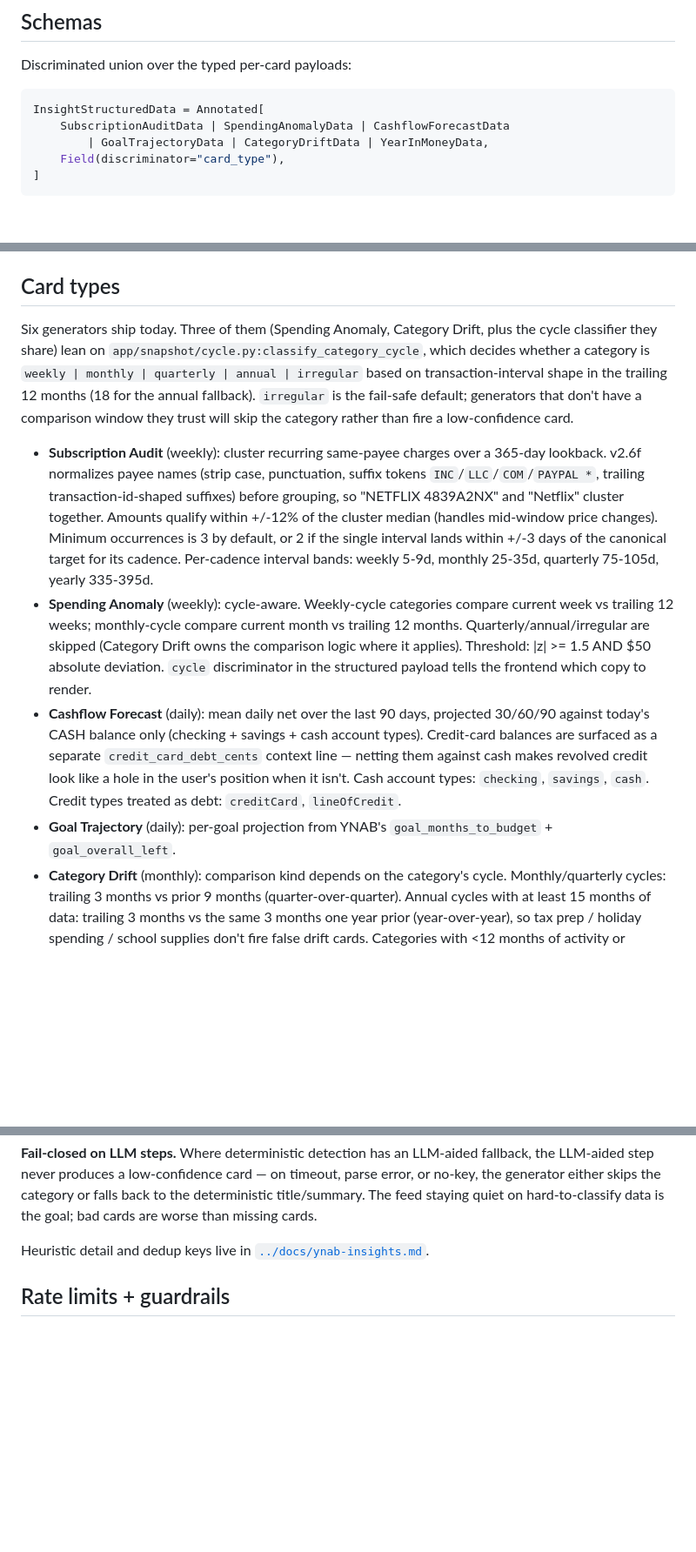
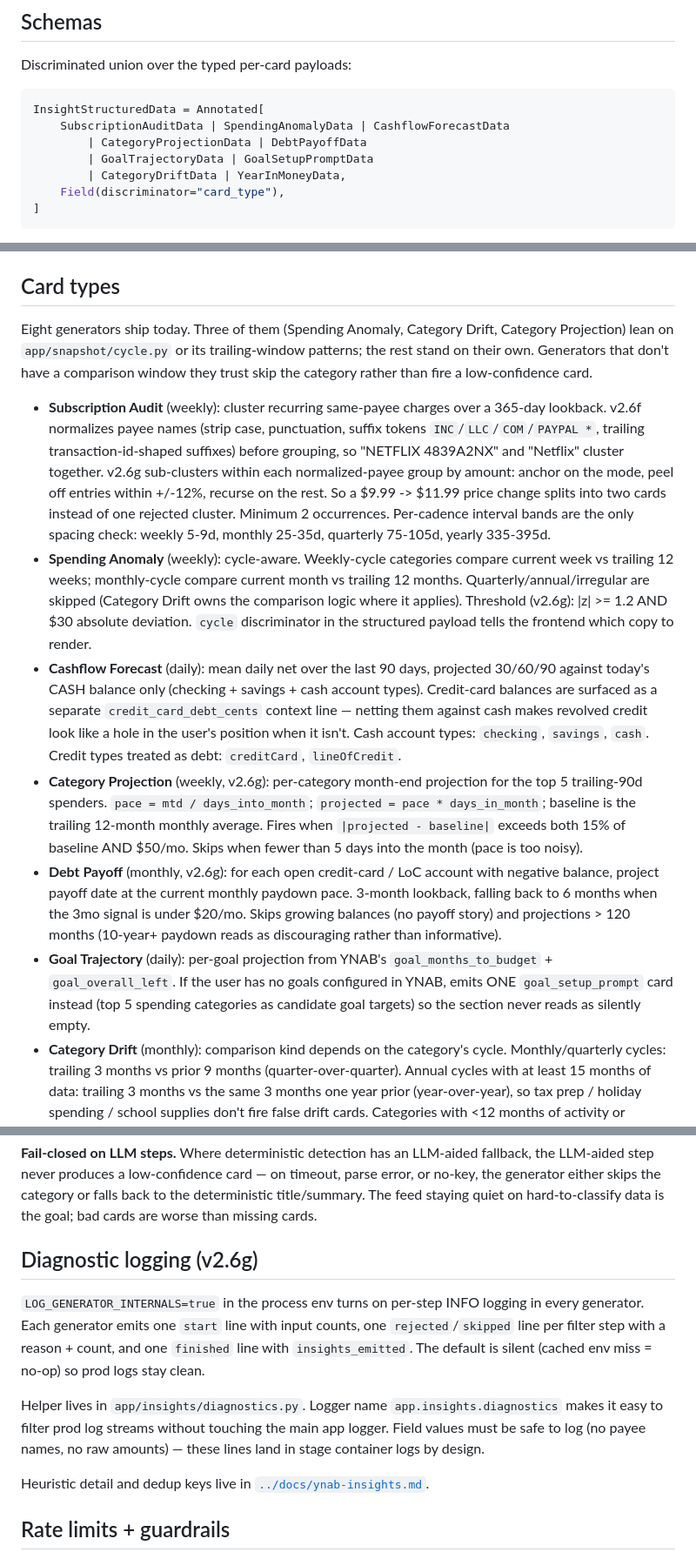
Before and after one commit to majedal01/homelab, a Markdown page: ynab_insights/DESIGN.md, 3 parts joined by grey strips. Shown at 87% size. Drawn GitHub-style; blank space fills up the shorter version.

Commit message:
docs(design): v2.6g card types and diagnostic logging
DESIGN.md Card types section adds the two new generators (Category
Projection, Debt Payoff), the goal_setup_prompt empty-state, and the
tuned Spending Anomaly thresholds. Subscription Audit entry updated
to reflect the v2.6g sub-clustering and the removal of the +-3d
extra-tightness gate.

New 'Diagnostic logging' subsection documenting LOG_GENERATOR_INTERNALS,
the structured-line shape, and the no-PII rule.

````diff
--- a/ynab_insights/DESIGN.md
+++ b/ynab_insights/DESIGN.md
@@ -132,7 +132,9 @@ Discriminated union over the typed per-card payloads:
 ```python
 InsightStructuredData = Annotated[
     SubscriptionAuditData | SpendingAnomalyData | CashflowForecastData
-        | GoalTrajectoryData | CategoryDriftData | YearInMoneyData,
+        | CategoryProjectionData | DebtPayoffData
+        | GoalTrajectoryData | GoalSetupPromptData
+        | CategoryDriftData | YearInMoneyData,
     Field(discriminator="card_type"),
 ]
 ```
@@ -168,30 +170,30 @@ Agent:
 
 ## Card types
 
-Six generators ship today. Three of them (Spending Anomaly, Category
-Drift, plus the cycle classifier they share) lean on
-`app/snapshot/cycle.py:classify_category_cycle`, which decides whether a
-category is `weekly | monthly | quarterly | annual | irregular` based
-on transaction-interval shape in the trailing 12 months (18 for the
-annual fallback). `irregular` is the fail-safe default; generators
-that don't have a comparison window they trust will skip the category
-rather than fire a low-confidence card.
+Eight generators ship today. Three of them (Spending Anomaly, Category
+Drift, Category Projection) lean on `app/snapshot/cycle.py` or its
+trailing-window patterns; the rest stand on their own. Generators that
+don't have a comparison window they trust skip the category rather
+than fire a low-confidence card.
 
 - **Subscription Audit** (weekly): cluster recurring same-payee charges
   over a 365-day lookback. v2.6f normalizes payee names (strip case,
   punctuation, suffix tokens `INC`/`LLC`/`COM`/`PAYPAL *`, trailing
   transaction-id-shaped suffixes) before grouping, so "NETFLIX 4839A2NX"
-  and "Netflix" cluster together. Amounts qualify within +/-12% of the
-  cluster median (handles mid-window price changes). Minimum occurrences
-  is 3 by default, or 2 if the single interval lands within +/-3 days
-  of the canonical target for its cadence. Per-cadence interval bands:
-  weekly 5-9d, monthly 25-35d, quarterly 75-105d, yearly 335-395d.
+  and "Netflix" cluster together. v2.6g sub-clusters within each
+  normalized-payee group by amount: anchor on the mode, peel off
+  entries within +/-12%, recurse on the rest. So a $9.99 -> $11.99
+  price change splits into two cards instead of one rejected cluster.
+  Minimum 2 occurrences. Per-cadence interval bands are the only
+  spacing check: weekly 5-9d, monthly 25-35d, quarterly 75-105d,
+  yearly 335-395d.
 - **Spending Anomaly** (weekly): cycle-aware. Weekly-cycle categories
   compare current week vs trailing 12 weeks; monthly-cycle compare
   current month vs trailing 12 months. Quarterly/annual/irregular are
   skipped (Category Drift owns the comparison logic where it applies).
-  Threshold: |z| >= 1.5 AND $50 absolute deviation. `cycle` discriminator
-  in the structured payload tells the frontend which copy to render.
+  Threshold (v2.6g): |z| >= 1.2 AND $30 absolute deviation. `cycle`
+  discriminator in the structured payload tells the frontend which
+  copy to render.
 - **Cashflow Forecast** (daily): mean daily net over the last 90 days,
   projected 30/60/90 against today's CASH balance only (checking +
   savings + cash account types). Credit-card balances are surfaced as
@@ -199,8 +201,23 @@ rather than fire a low-confidence card.
   against cash makes revolved credit look like a hole in the user's
   position when it isn't. Cash account types: `checking`, `savings`,
   `cash`. Credit types treated as debt: `creditCard`, `lineOfCredit`.
+- **Category Projection** (weekly, v2.6g): per-category month-end
+  projection for the top 5 trailing-90d spenders. `pace = mtd /
+  days_into_month`; `projected = pace * days_in_month`; baseline is
+  the trailing 12-month monthly average. Fires when `|projected -
+  baseline|` exceeds both 15% of baseline AND $50/mo. Skips when fewer
+  than 5 days into the month (pace is too noisy).
+- **Debt Payoff** (monthly, v2.6g): for each open credit-card / LoC
+  account with negative balance, project payoff date at the current
+  monthly paydown pace. 3-month lookback, falling back to 6 months
+  when the 3mo signal is under $20/mo. Skips growing balances (no
+  payoff story) and projections > 120 months (10-year+ paydown reads
+  as discouraging rather than informative).
 - **Goal Trajectory** (daily): per-goal projection from YNAB's
-  `goal_months_to_budget` + `goal_overall_left`.
+  `goal_months_to_budget` + `goal_overall_left`. If the user has no
+  goals configured in YNAB, emits ONE `goal_setup_prompt` card instead
+  (top 5 spending categories as candidate goal targets) so the
+  section never reads as silently empty.
 - **Category Drift** (monthly): comparison kind depends on the
   category's cycle. Monthly/quarterly cycles: trailing 3 months vs prior
   9 months (quarter-over-quarter). Annual cycles with at least 15 months
@@ -221,6 +238,20 @@ card — on timeout, parse error, or no-key, the generator either skips
 the category or falls back to the deterministic title/summary. The
 feed staying quiet on hard-to-classify data is the goal; bad cards are
 worse than missing cards.
+
+## Diagnostic logging (v2.6g)
+
+`LOG_GENERATOR_INTERNALS=true` in the process env turns on per-step
+INFO logging in every generator. Each generator emits one `start` line
+with input counts, one `rejected`/`skipped` line per filter step with
+a reason + count, and one `finished` line with `insights_emitted`. The
+default is silent (cached env miss = no-op) so prod logs stay clean.
+
+Helper lives in `app/insights/diagnostics.py`. Logger name
+`app.insights.diagnostics` makes it easy to filter prod log streams
+without touching the main app logger. Field values must be safe to log
+(no payee names, no raw amounts) — these lines land in stage container
+logs by design.
 
 Heuristic detail and dedup keys live in
 [`../docs/ynab-insights.md`](../docs/ynab-insights.md).
````
